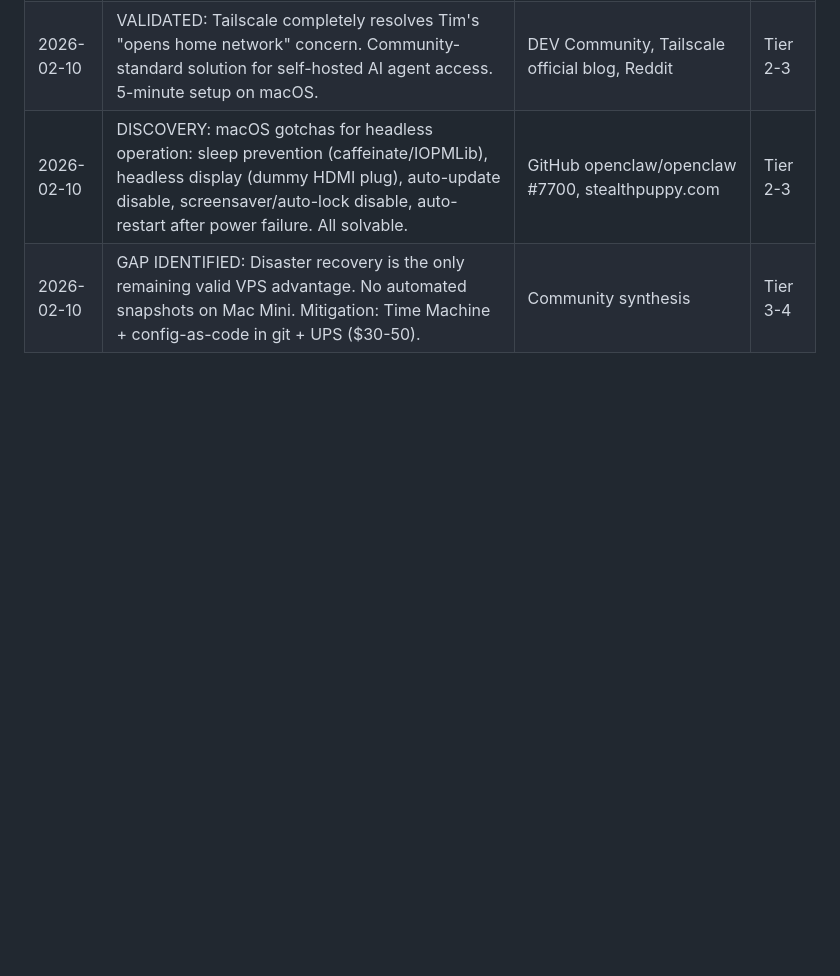
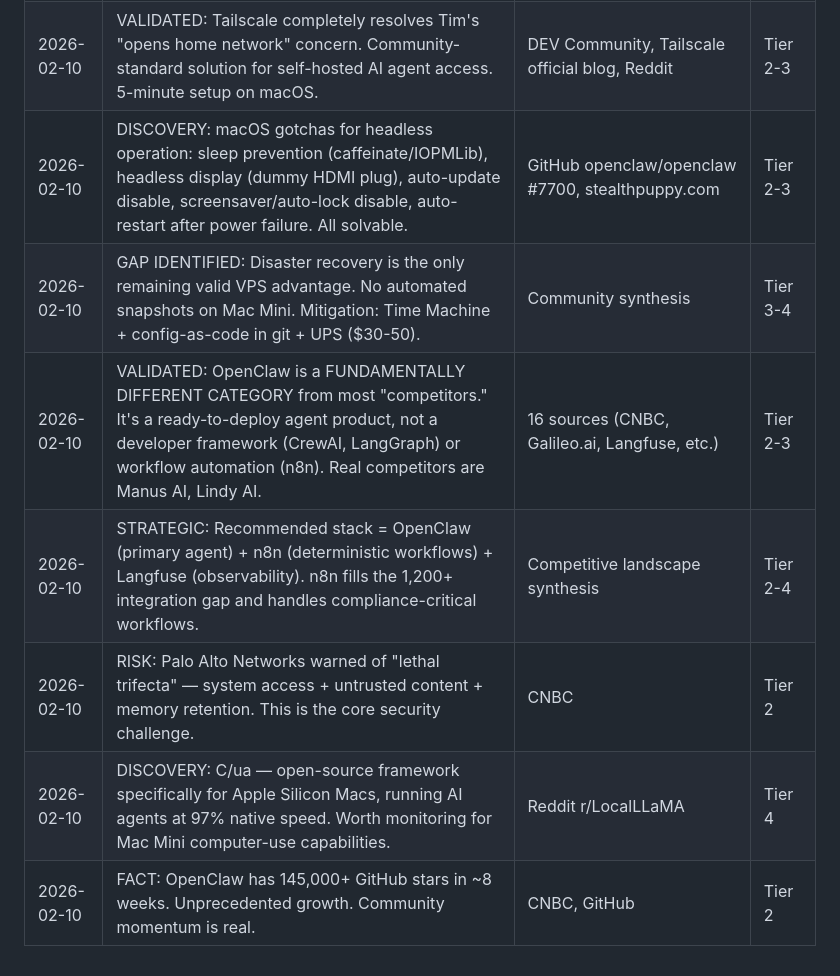
Before and after one commit to SeanECurrie/on-demand-curriculum, a Markdown page: intelligence-log.md, the part around the change. GitHub-like rendering; blank space fills up the shorter version.

Commit message:
research: competitive landscape analysis — 16 sources, confirms OpenClaw as right category choice

```diff
--- a/intelligence-log.md
+++ b/intelligence-log.md
@@ -20,3 +20,8 @@ Strategic insights only. Hypotheses validated, contradictions found, key discove
 | 2026-02-10 | VALIDATED: Tailscale completely resolves Tim's "opens home network" concern. Community-standard solution for self-hosted AI agent access. 5-minute setup on macOS. | DEV Community, Tailscale official blog, Reddit | Tier 2-3 |
 | 2026-02-10 | DISCOVERY: macOS gotchas for headless operation: sleep prevention (caffeinate/IOPMLib), headless display (dummy HDMI plug), auto-update disable, screensaver/auto-lock disable, auto-restart after power failure. All solvable. | GitHub openclaw/openclaw #7700, stealthpuppy.com | Tier 2-3 |
 | 2026-02-10 | GAP IDENTIFIED: Disaster recovery is the only remaining valid VPS advantage. No automated snapshots on Mac Mini. Mitigation: Time Machine + config-as-code in git + UPS ($30-50). | Community synthesis | Tier 3-4 |
+| 2026-02-10 | VALIDATED: OpenClaw is a FUNDAMENTALLY DIFFERENT CATEGORY from most "competitors." It's a ready-to-deploy agent product, not a developer framework (CrewAI, LangGraph) or workflow automation (n8n). Real competitors are Manus AI, Lindy AI. | 16 sources (CNBC, Galileo.ai, Langfuse, etc.) | Tier 2-3 |
+| 2026-02-10 | STRATEGIC: Recommended stack = OpenClaw (primary agent) + n8n (deterministic workflows) + Langfuse (observability). n8n fills the 1,200+ integration gap and handles compliance-critical workflows. | Competitive landscape synthesis | Tier 2-4 |
+| 2026-02-10 | RISK: Palo Alto Networks warned of "lethal trifecta" — system access + untrusted content + memory retention. This is the core security challenge. | CNBC | Tier 2 |
+| 2026-02-10 | DISCOVERY: C/ua — open-source framework specifically for Apple Silicon Macs, running AI agents at 97% native speed. Worth monitoring for Mac Mini computer-use capabilities. | Reddit r/LocalLLaMA | Tier 4 |
+| 2026-02-10 | FACT: OpenClaw has 145,000+ GitHub stars in ~8 weeks. Unprecedented growth. Community momentum is real. | CNBC, GitHub | Tier 2 |
```
Also changed, not shown: knowledge-base/01-landscape/competitive-landscape.md (added, +222 -0 lines).
